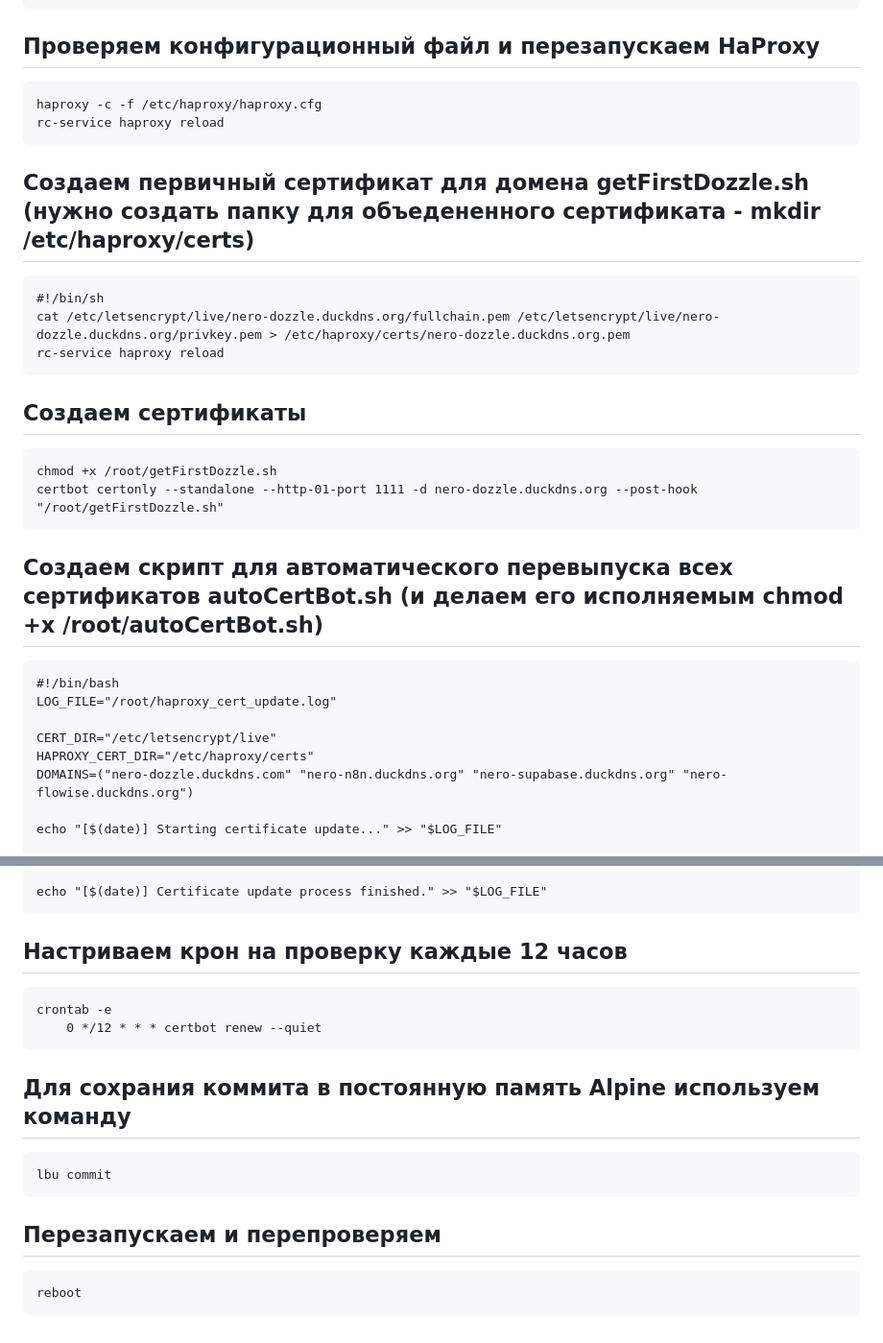
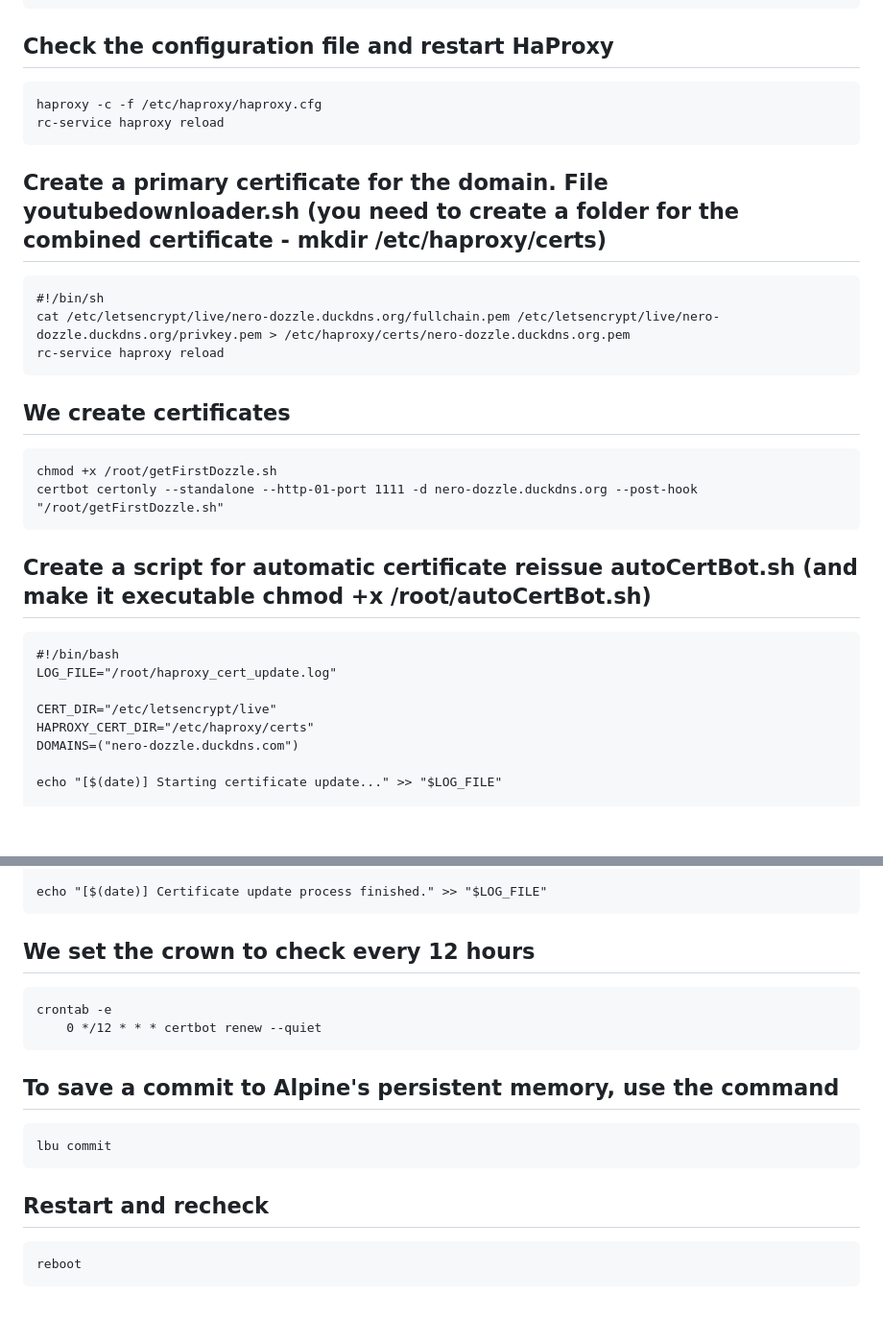
Before and after one commit to wawanUnic/YouTubeDownloader, a Markdown page: README.md, 2 parts joined by grey strips. Shown: that part at 96% size. GitHub-like rendering; blank space fills up the shorter version.

````diff
--- a/README.md
+++ b/README.md
@@ -250,33 +253,33 @@ listen stats
     stats refresh 60
 ```
 
-## Проверяем конфигурационный файл и перезапускаем HaProxy
+## Check the configuration file and restart HaProxy
 ```
 haproxy -c -f /etc/haproxy/haproxy.cfg
 rc-service haproxy reload
 ```
 
-## Создаем первичный сертификат для домена getFirstDozzle.sh (нужно создать папку для объедененного сертификата - mkdir /etc/haproxy/certs)
+## Create a primary certificate for the domain. File youtubedownloader.sh (you need to create a folder for the combined certificate - mkdir /etc/haproxy/certs)
 ```
 #!/bin/sh
 cat /etc/letsencrypt/live/nero-dozzle.duckdns.org/fullchain.pem /etc/letsencrypt/live/nero-dozzle.duckdns.org/privkey.pem > /etc/haproxy/certs/nero-dozzle.duckdns.org.pem
 rc-service haproxy reload
 ```
 
-## Создаем сертификаты
+## We create certificates
 ```
 chmod +x /root/getFirstDozzle.sh
 certbot certonly --standalone --http-01-port 1111 -d nero-dozzle.duckdns.org --post-hook "/root/getFirstDozzle.sh"
 ```
 
-## Создаем скрипт для автоматического перевыпуска всех сертификатов autoCertBot.sh (и делаем его исполняемым chmod +x /root/autoCertBot.sh)
+## Create a script for automatic certificate reissue autoCertBot.sh (and make it executable chmod +x /root/autoCertBot.sh)
 ```
 #!/bin/bash
 LOG_FILE="/root/haproxy_cert_update.log"
 
 CERT_DIR="/etc/letsencrypt/live"
 HAPROXY_CERT_DIR="/etc/haproxy/certs"
-DOMAINS=("nero-dozzle.duckdns.com" "nero-n8n.duckdns.org" "nero-supabase.duckdns.org" "nero-flowise.duckdns.org")
+DOMAINS=("nero-dozzle.duckdns.com")
 
 echo "[$(date)] Starting certificate update..." >> "$LOG_FILE"
 
@@ -301,18 +304,18 @@ fi
 echo "[$(date)] Certificate update process finished." >> "$LOG_FILE"
 ```
 
-## Настриваем крон на проверку каждые 12 часов
+## We set the crown to check every 12 hours
 ```
 crontab -e
 	0 */12 * * * certbot renew --quiet
 ```
 
-## Для сохрания коммита в постоянную память Alpine используем команду
+## To save a commit to Alpine's persistent memory, use the command
 ```
 lbu commit
 ```
 
-## Перезапускаем и перепроверяем
+## Restart and recheck
 ```
 reboot
 ```
````
Also changed, not shown: other parts of README.md (+11 -8 lines).
